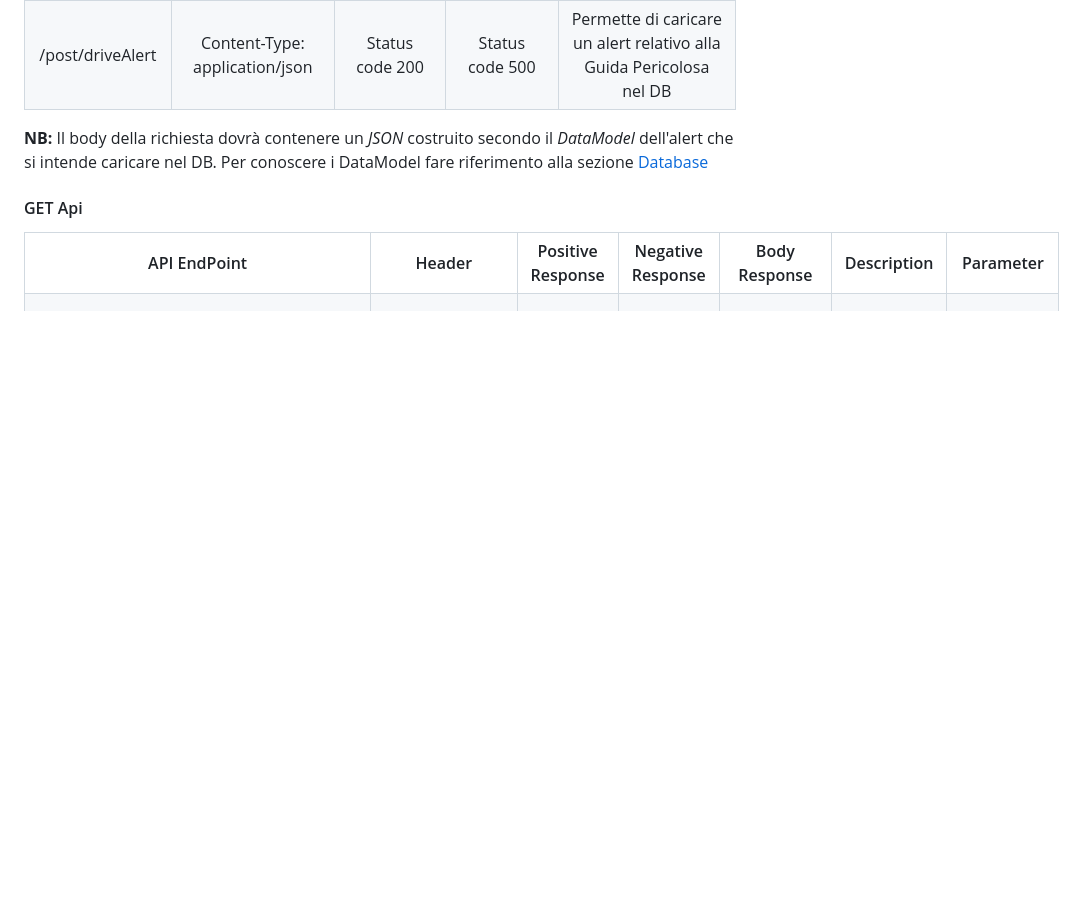
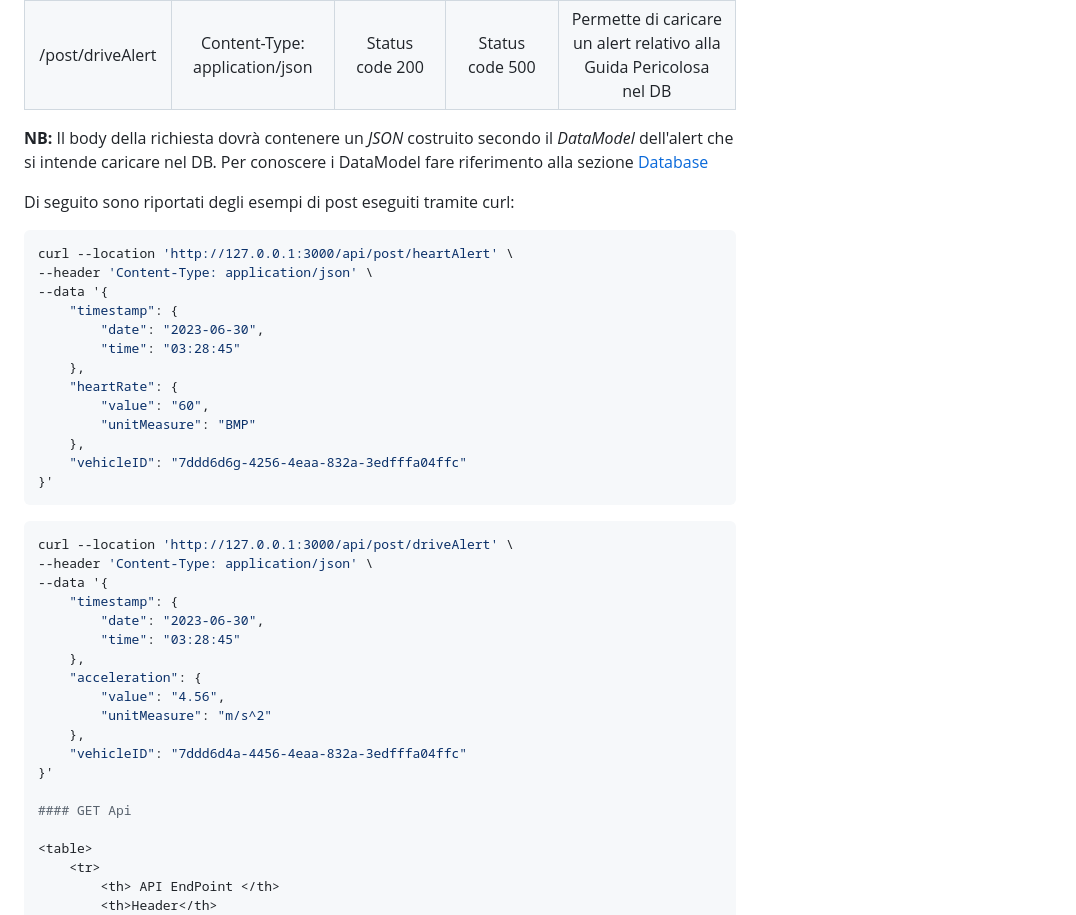
Before and after one commit to UniSalento-IDALab-IoTCourse-2022-2023/wot-project-2022-2023-Dashboard-Cloud-Culcea_Merico, a Markdown page: README.md, the part around the change. Drawn GitHub-style; blank space fills up the shorter version.

Commit message:
aggiunti esempi curl per le post

````diff
--- a/README.md
+++ b/README.md
@@ -240,6 +240,38 @@ router.get('/get/driveAlert/date/:requestedDate', apiController.getDriveAlertsBy
 |/post/driveAlert | Content-Type: application/json| Status code 200 | Status code 500 | Permette di caricare un alert relativo alla Guida Pericolosa nel DB|
 
 **NB:** Il body della richiesta dovrà contenere un _JSON_ costruito secondo il _DataModel_ dell'alert che si intende caricare nel DB. Per conoscere i DataModel fare riferimento alla sezione [Database](#database)
+
+Di seguito sono riportati degli esempi di post eseguiti tramite curl:
+```bash
+curl --location 'http://127.0.0.1:3000/api/post/heartAlert' \
+--header 'Content-Type: application/json' \
+--data '{
+    "timestamp": {
+        "date": "2023-06-30",
+        "time": "03:28:45"
+    },
+    "heartRate": {
+        "value": "60",
+        "unitMeasure": "BMP"
+    },
+    "vehicleID": "7ddd6d6g-4256-4eaa-832a-3edfffa04ffc"
+}'
+```
+
+```bash
+curl --location 'http://127.0.0.1:3000/api/post/driveAlert' \
+--header 'Content-Type: application/json' \
+--data '{
+    "timestamp": {
+        "date": "2023-06-30",
+        "time": "03:28:45"
+    },
+    "acceleration": {
+        "value": "4.56",
+        "unitMeasure": "m/s^2"
+    },
+    "vehicleID": "7ddd6d4a-4456-4eaa-832a-3edfffa04ffc"
+}'
 
 #### GET Api
 
````
